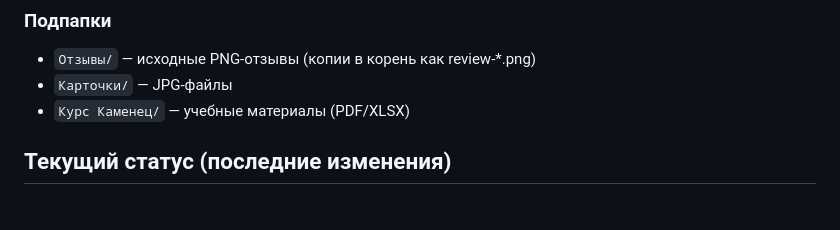
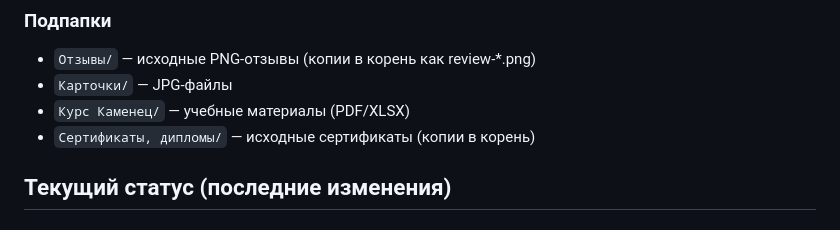
Before and after one commit to eglazyrina7-jpg/liza-landing, a Markdown page: AGENTS.md, the part around the change. GitHub-like rendering.

Commit message:
docs: добавил пути к сертификатам и отзывам в AGENTS.md

```diff
--- a/AGENTS.md
+++ b/AGENTS.md
@@ -39,6 +39,7 @@
 - `Отзывы/` — исходные PNG-отзывы (копии в корень как review-*.png)
 - `Карточки/` — JPG-файлы
 - `Курс Каменец/` — учебные материалы (PDF/XLSX)
+- `Сертификаты, дипломы/` — исходные сертификаты (копии в корень)
 
 ## Текущий статус (последние изменения)
 
```
